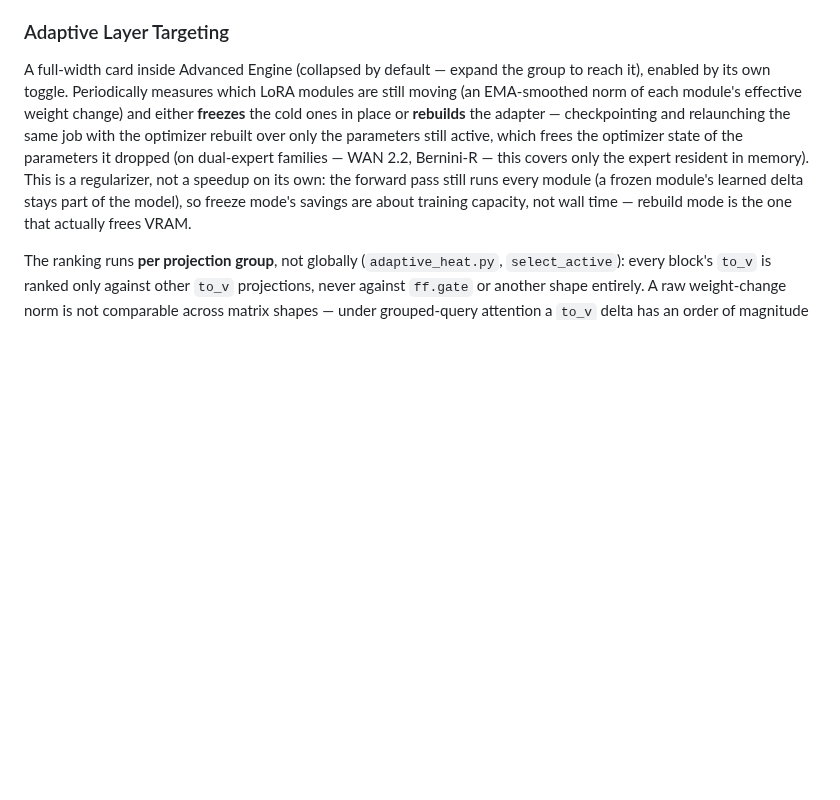
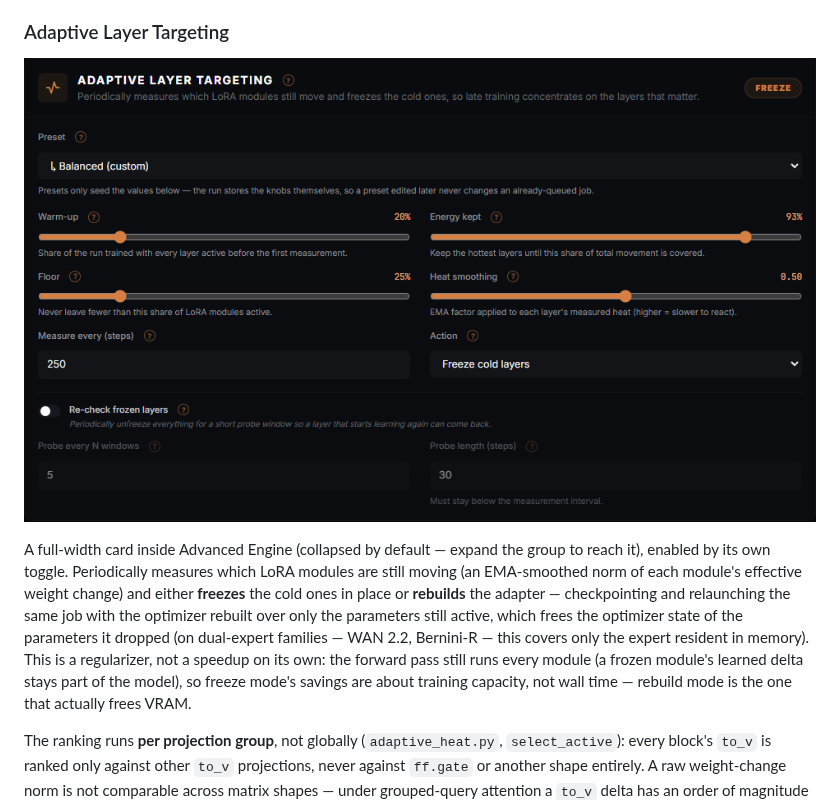
Before and after one commit to master-merlin/mrln-arcane-tuner, a Markdown page: docs/training-guide.md, the part around the change. GitHub-like rendering; pictures changed too: docs/images/training-adaptive-targeting-card.png (added); blank space fills up the shorter version.

Commit message:
LANE-72 unit 2: the Training guide shows the Adaptive Layer Targeting card
Frame audit found the card's own knobs (preset, warm-up, energy kept,
floor, heat smoothing, action) had no frame anywhere, despite being one
of the two features the user singled out as under-sold. Shot element-scoped
on the reference project's own template, which already had Adaptive enabled
on a Balanced (custom) preset -- no toggle needed, no write made.

Co-Authored-By: Claude Fable 5.1 <noreply@anthropic.com>

```diff
--- a/docs/training-guide.md
+++ b/docs/training-guide.md
@@ -151,6 +151,8 @@ transformer blocks to CPU between steps to trade speed for VRAM headroom, at
 a granularity finer than the model-level quantization above.
 
 ### Adaptive Layer Targeting
+
+![Adaptive Layer Targeting card, expanded — preset, warm-up, energy kept, floor, heat smoothing and action knobs on a Balanced (custom) preset](images/training-adaptive-targeting-card.png)
 
 A full-width card inside Advanced Engine (collapsed by default — expand the
 group to reach it), enabled by its own toggle. Periodically measures which
```
